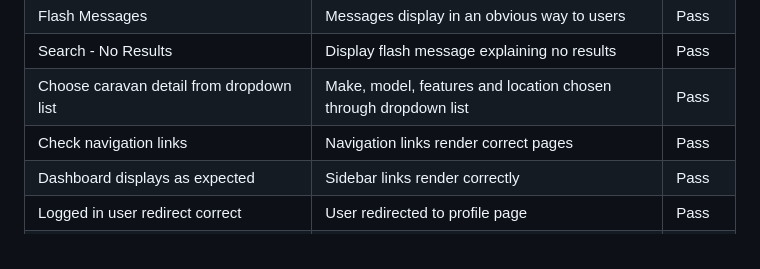
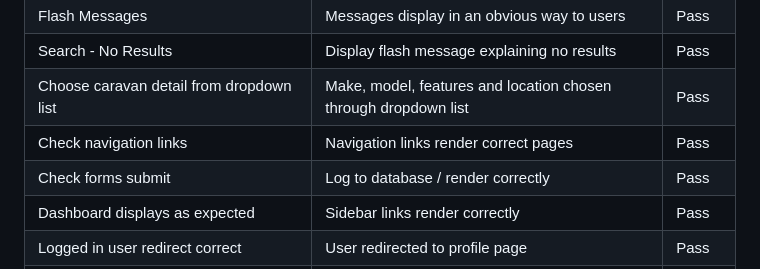
Before and after one commit to AbbyHumphreys/Caravansy, a Markdown page: TESTING.md, the part around the change. Drawn GitHub-style.

Commit message:
update: functional testing in testing.md

```diff
--- a/TESTING.md
+++ b/TESTING.md
@@ -11,6 +11,7 @@
 | Search - No Results | Display flash message explaining no results | Pass |
 | Choose caravan detail from dropdown list | Make, model, features and location chosen through dropdown list | Pass |
 | Check navigation links | Navigation links render correct pages | Pass |
+| Check forms submit | Log to database / render correctly | Pass |
 | Dashboard displays as expected | Sidebar links render correctly | Pass |
 | Logged in user redirect correct | User redirected to profile page | Pass |
 | Logged in user can access two dashboard pages | Access profile page and their listings page | Pass |
```
